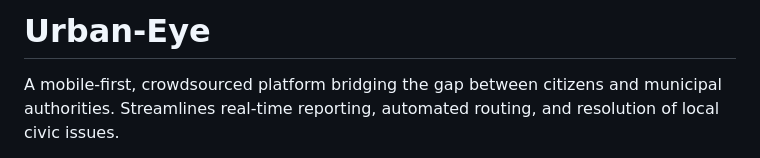
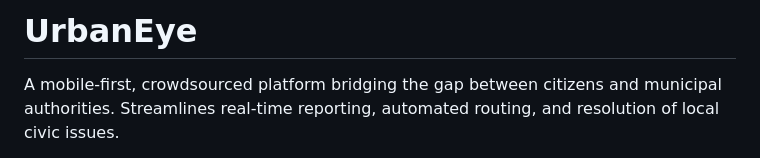
Before and after one commit to arshadmalik06/UrbanEye, a Markdown page: README.md, the part around the change. GitHub-like rendering.

Commit message:
Fix project name in README
Corrected the project name from 'Urban-Eye' to 'UrbanEye'.

```diff
--- a/README.md
+++ b/README.md
@@ -1,4 +1,4 @@
-# Urban-Eye
+# UrbanEye
 A mobile-first, crowdsourced platform bridging the gap between citizens and municipal authorities. Streamlines real-time reporting, automated routing, and resolution of local civic issues.
 
 1.)Crowdsourced Civic Issue Reporting & Resolution System
```
